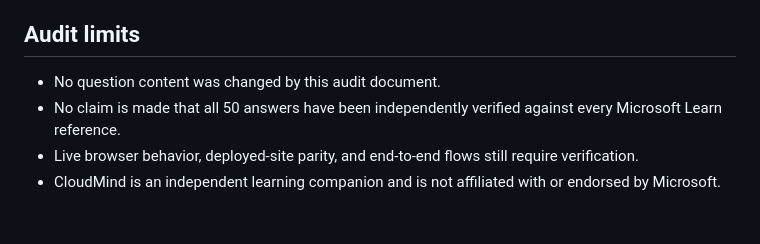
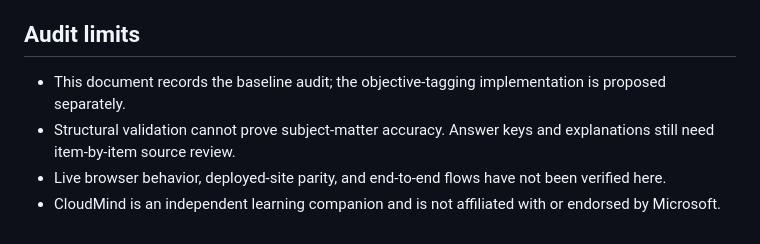
Before and after one commit to adenahmedm87/CloudMind-AZ900-Learning-Engine, a Markdown page: docs/AZ900-CONTENT-AUDIT.md, the part around one of its changes. Drawn GitHub-style.

```diff
--- a/docs/AZ900-CONTENT-AUDIT.md
+++ b/docs/AZ900-CONTENT-AUDIT.md
@@ -60,7 +59,7 @@ These are audit targets, not a claim that every item above must appear as a stan
 
 ## Audit limits
 
-- No question content was changed by this audit document.
-- No claim is made that all 50 answers have been independently verified against every Microsoft Learn reference.
-- Live browser behavior, deployed-site parity, and end-to-end flows still require verification.
+- This document records the baseline audit; the objective-tagging implementation is proposed separately.
+- Structural validation cannot prove subject-matter accuracy. Answer keys and explanations still need item-by-item source review.
+- Live browser behavior, deployed-site parity, and end-to-end flows have not been verified here.
 - CloudMind is an independent learning companion and is not affiliated with or endorsed by Microsoft.
```
Also changed, not shown: other parts of docs/AZ900-CONTENT-AUDIT.md (+25 -26 lines).
